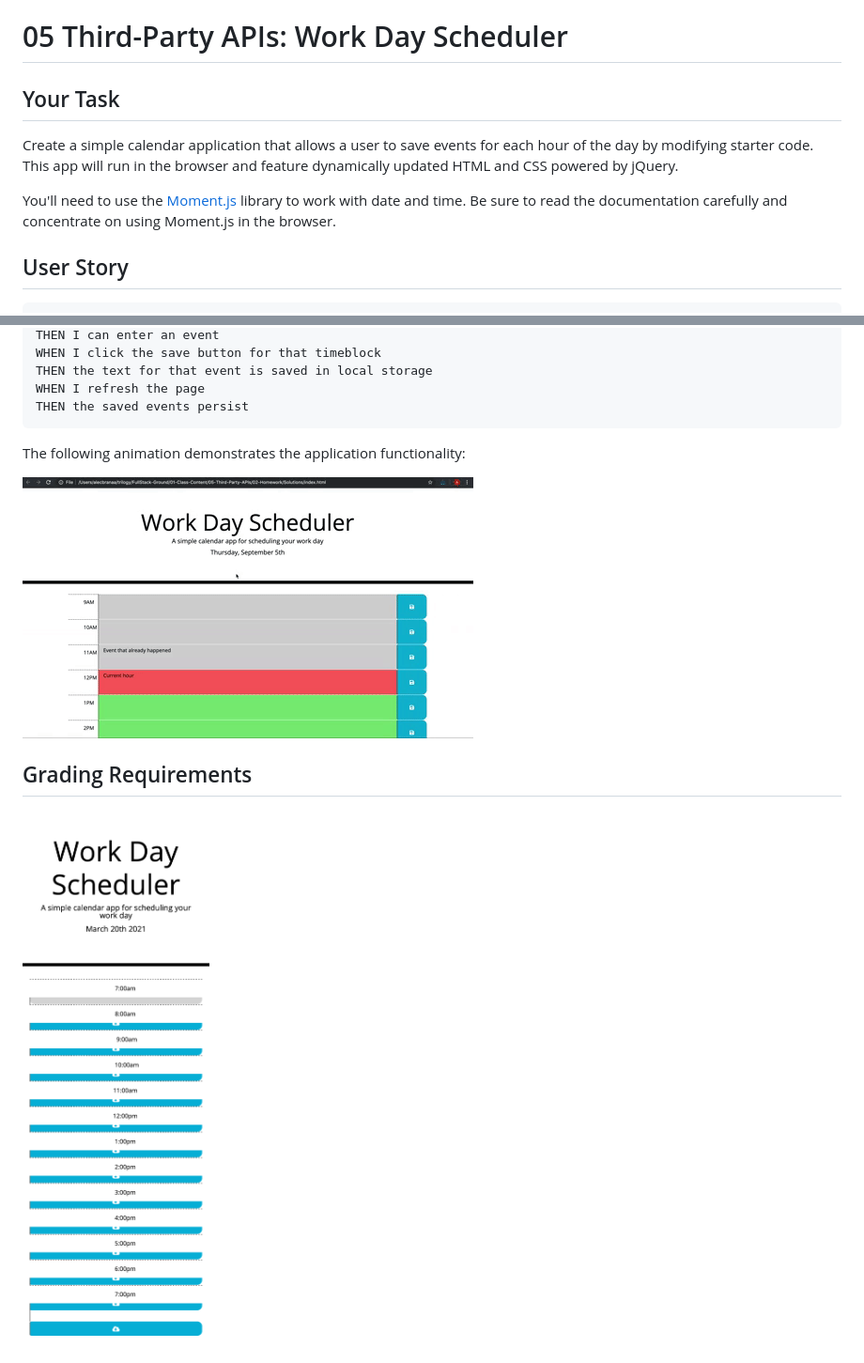
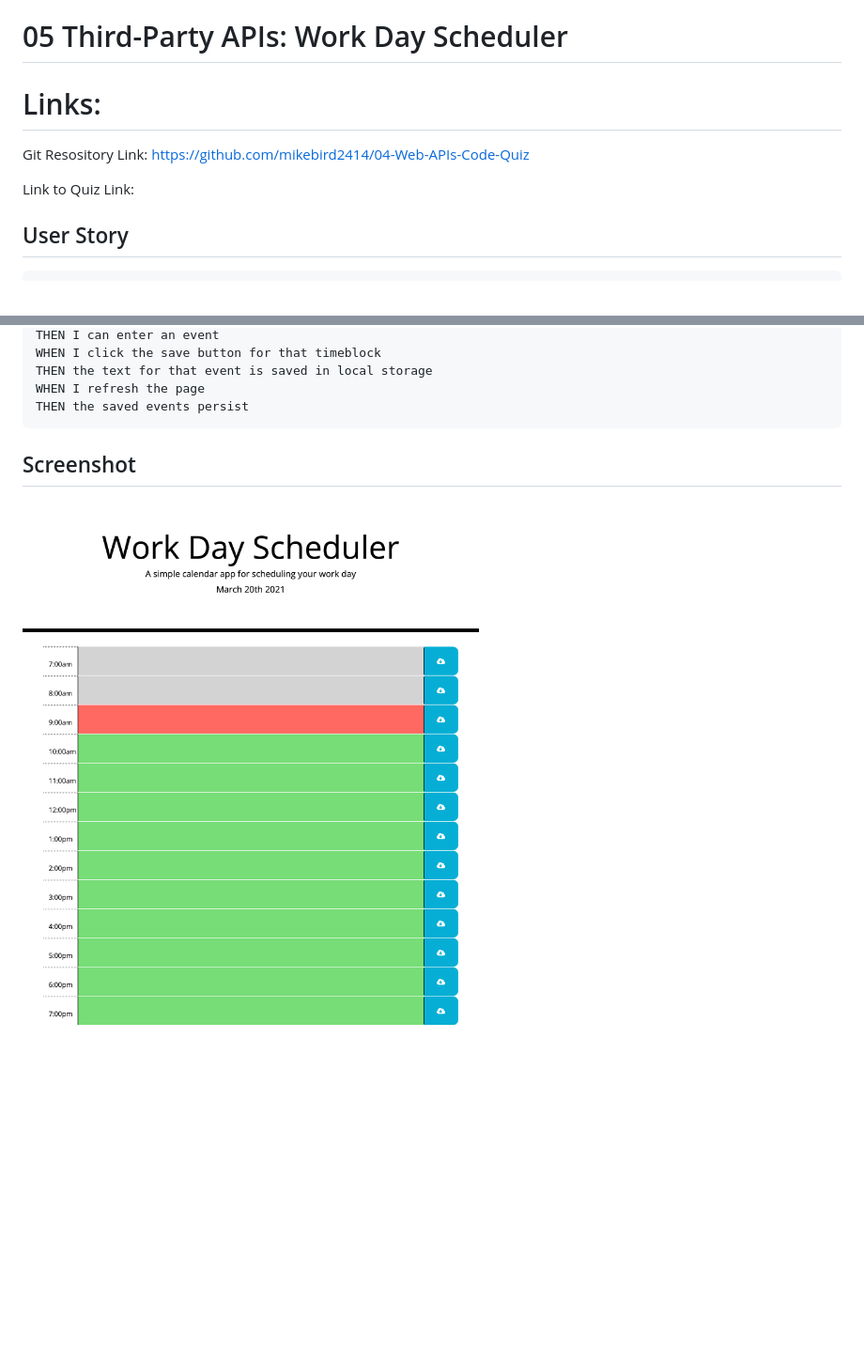
Before and after one commit to mikebird2414/05-Third-Party-APIs-Work-Day-Scheduler, a Markdown page: README.md, 2 parts joined by grey strips. Shown: that part at 94% size. GitHub-like rendering; pictures changed too: Assets/webpage.png; blank space fills up the shorter version.

Commit message:
Include links

````diff
--- a/README.md
+++ b/README.md
@@ -1,10 +1,9 @@
 # 05 Third-Party APIs: Work Day Scheduler
 
-## Your Task
+# Links:
+Git Resository Link: https://github.com/mikebird2414/04-Web-APIs-Code-Quiz
 
-Create a simple calendar application that allows a user to save events for each hour of the day by modifying starter code. This app will run in the browser and feature dynamically updated HTML and CSS powered by jQuery.
-
-You'll need to use the [Moment.js](https://momentjs.com/) library to work with date and time. Be sure to read the documentation carefully and concentrate on using Moment.js in the browser.
+Link to Quiz Link:
 
 ## User Story
 
@@ -32,10 +31,6 @@ WHEN I refresh the page
 THEN the saved events persist
 ```
 
-The following animation demonstrates the application functionality:
 
-![A user clicks on slots on the color-coded calendar and edits the events.](./Assets/05-third-party-apis-homework-demo.gif)
-
-
-## Grading Requirements
+## Screenshot
 ![Webpage](./Assets/webpage.png)
````
Also changed, not shown: 1 other file.
